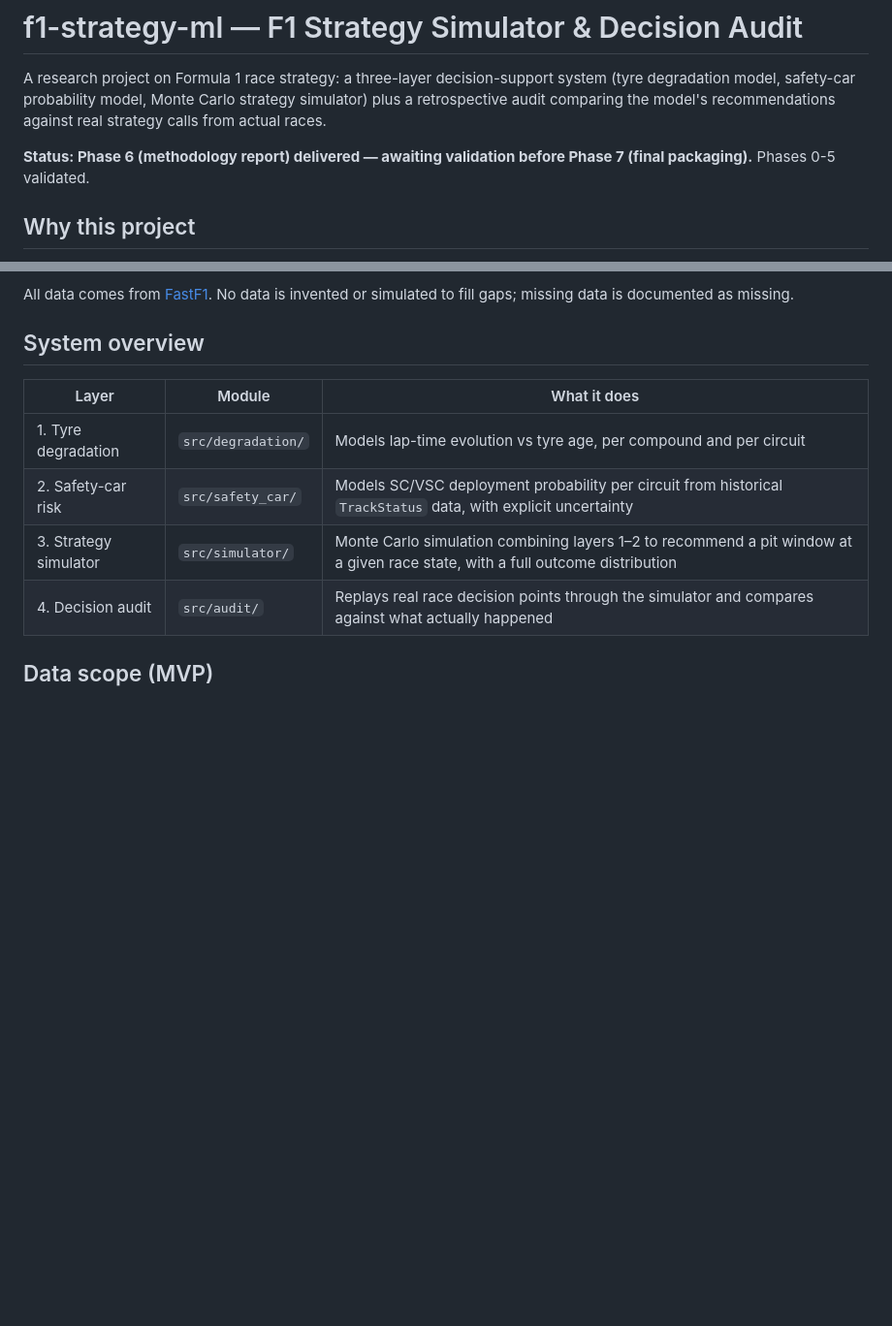
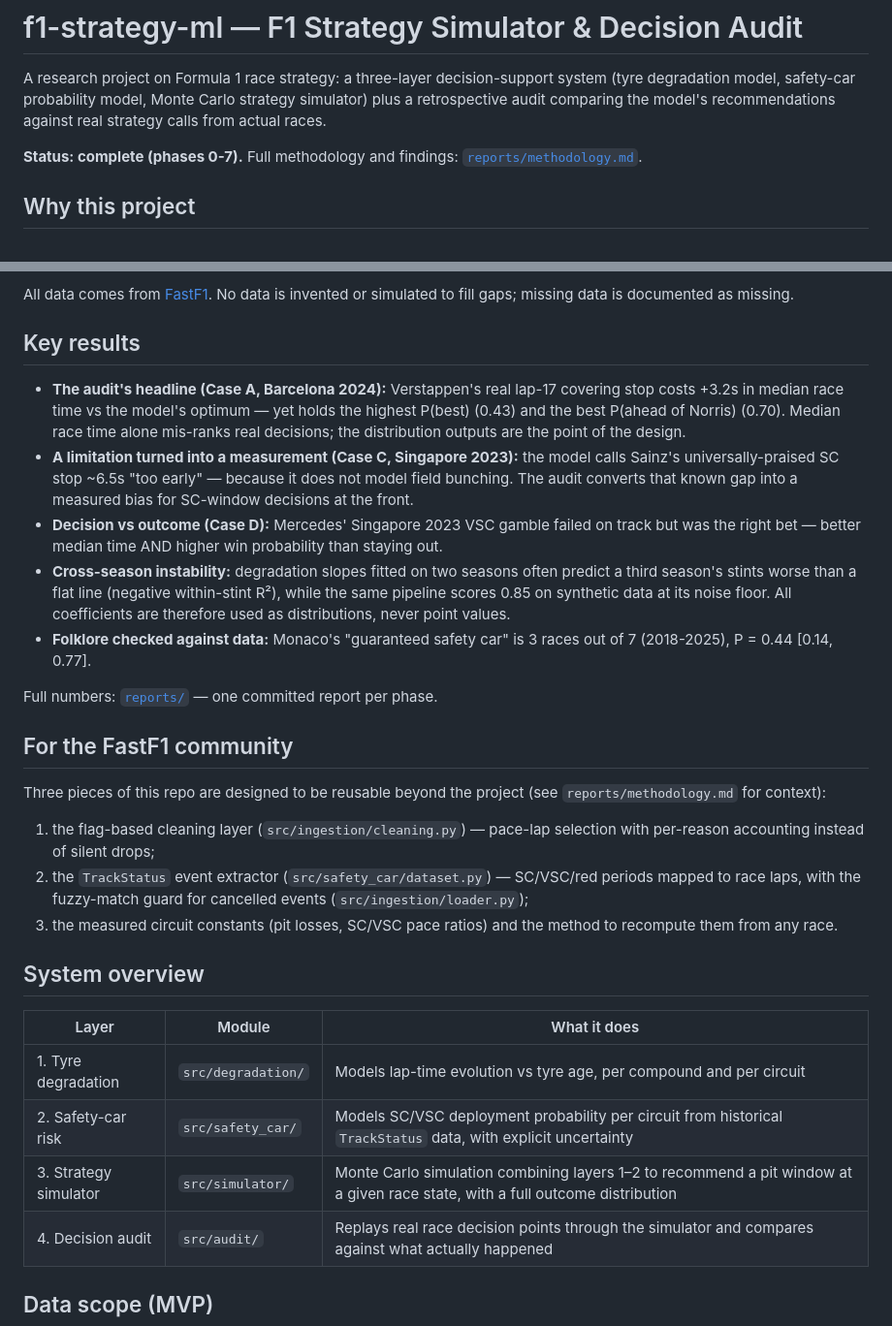
Before and after one commit to mohammedmedjadj/Motorsport-Strategy-Lab, a Markdown page: README.md, 2 parts joined by grey strips. Shown at 97% size. GitHub-like rendering; blank space fills up the shorter version.

Commit message:
chore(phase7): final packaging — key results in README, clean-clone verified
- README: key-results section (audit headlines, cross-season finding,
  folklore corrections) and reusable-components section for the FastF1
  community
- Clean-clone check passed: fresh clone + fresh venv from
  requirements.lock -> 62/62 tests + offline simulator demo
  (all scripts run from committed derived data; only the ingestion
  scripts need network)

```diff
--- a/README.md
+++ b/README.md
@@ -5,8 +5,8 @@ system (tyre degradation model, safety-car probability model, Monte Carlo
 strategy simulator) plus a retrospective audit comparing the model's
 recommendations against real strategy calls from actual races.
 
-**Status: Phase 6 (methodology report) delivered — awaiting validation
-before Phase 7 (final packaging).** Phases 0-5 validated.
+**Status: complete (phases 0-7).** Full methodology and findings:
+[`reports/methodology.md`](reports/methodology.md).
 
 ## Why this project
 
@@ -27,6 +27,43 @@ further:
 
 All data comes from [FastF1](https://github.com/theOehrly/Fast-F1). No data
 is invented or simulated to fill gaps; missing data is documented as missing.
+
+## Key results
+
+- **The audit's headline (Case A, Barcelona 2024):** Verstappen's real
+  lap-17 covering stop costs +3.2s in median race time vs the model's
+  optimum — yet holds the highest P(best) (0.43) and the best P(ahead of
+  Norris) (0.70). Median race time alone mis-ranks real decisions; the
+  distribution outputs are the point of the design.
+- **A limitation turned into a measurement (Case C, Singapore 2023):** the
+  model calls Sainz's universally-praised SC stop ~6.5s "too early" —
+  because it does not model field bunching. The audit converts that known
+  gap into a measured bias for SC-window decisions at the front.
+- **Decision vs outcome (Case D):** Mercedes' Singapore 2023 VSC gamble
+  failed on track but was the right bet — better median time AND higher
+  win probability than staying out.
+- **Cross-season instability:** degradation slopes fitted on two seasons
+  often predict a third season's stints worse than a flat line (negative
+  within-stint R²), while the same pipeline scores 0.85 on synthetic data
+  at its noise floor. All coefficients are therefore used as
+  distributions, never point values.
+- **Folklore checked against data:** Monaco's "guaranteed safety car" is
+  3 races out of 7 (2018-2025), P = 0.44 [0.14, 0.77].
+
+Full numbers: [`reports/`](reports/) — one committed report per phase.
+
+## For the FastF1 community
+
+Three pieces of this repo are designed to be reusable beyond the project
+(see `reports/methodology.md` for context):
+
+1. the flag-based cleaning layer (`src/ingestion/cleaning.py`) — pace-lap
+   selection with per-reason accounting instead of silent drops;
+2. the `TrackStatus` event extractor (`src/safety_car/dataset.py`) —
+   SC/VSC/red periods mapped to race laps, with the fuzzy-match guard for
+   cancelled events (`src/ingestion/loader.py`);
+3. the measured circuit constants (pit losses, SC/VSC pace ratios) and
+   the method to recompute them from any race.
 
 ## System overview
 
```
